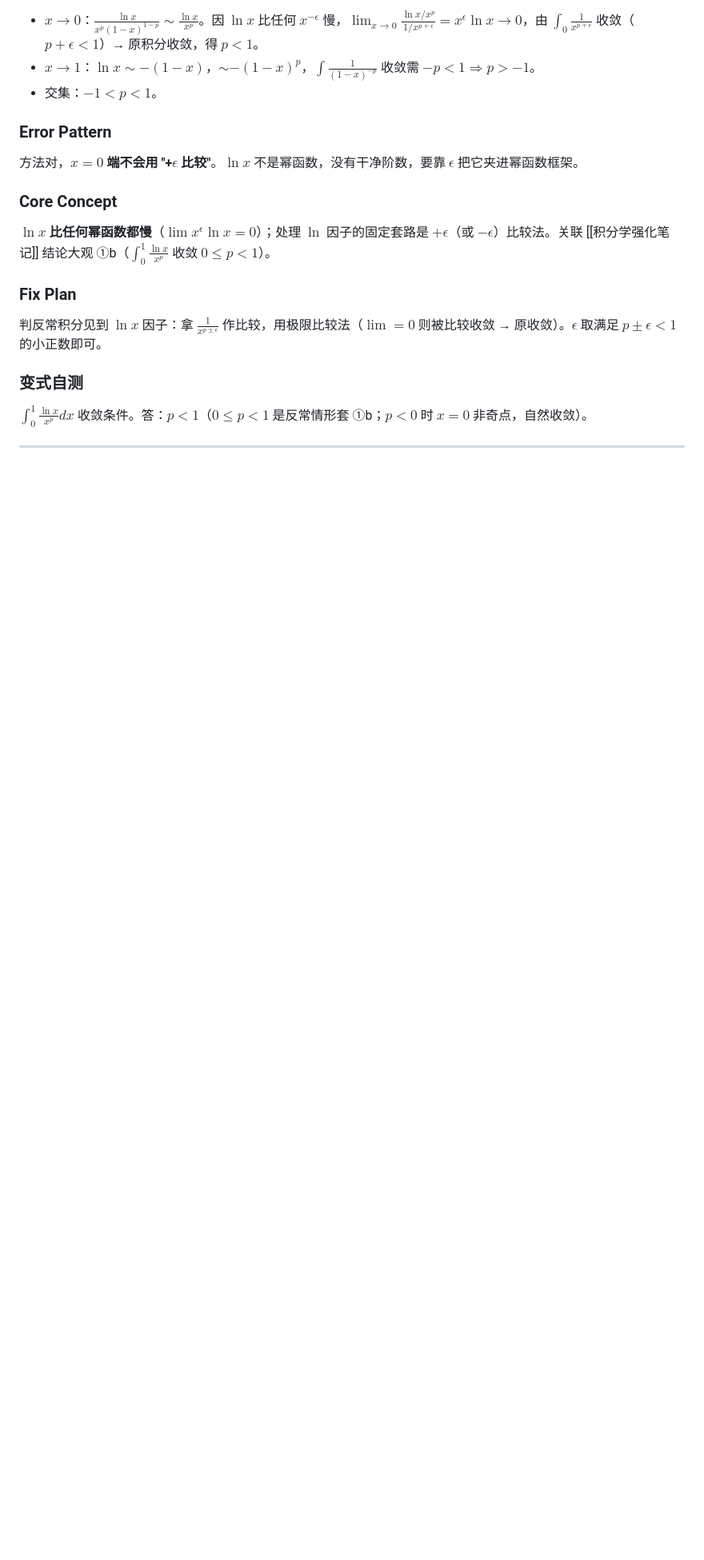
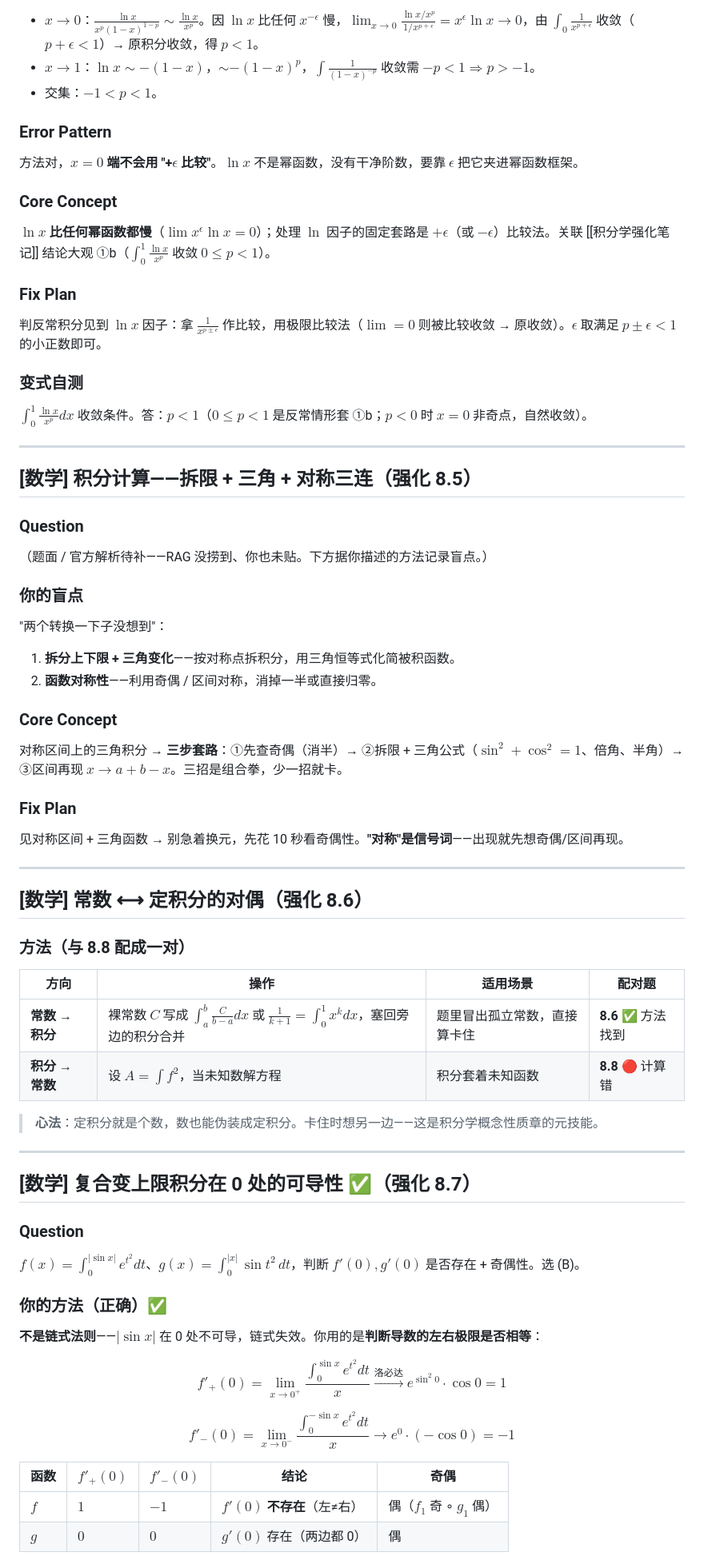
Before and after one commit to GuLuGuLu3399/11408, a Markdown page: docs/错题日记/高数错题日记2.md, the part around one of its changes. Shown at 80% size. GitHub-like rendering; blank space fills up the shorter version.

```diff
--- a/docs/错题日记/高数错题日记2.md
+++ b/docs/错题日记/高数错题日记2.md
@@ -159,3 +172,51 @@ $\int_0^1\frac{\ln x}{x^p}dx$ 收敛条件。答：$p<1$（$0\leqslant p<1$ 是
 
 ---
 
+## [数学] 积分计算——拆限 + 三角 + 对称三连（强化 8.5）
+
+### Question
+（题面 / 官方解析待补——RAG 没捞到、你也未贴。下方据你描述的方法记录盲点。）
+
+### 你的盲点
+"两个转换一下子没想到"：
+1. **拆分上下限 + 三角变化**——按对称点拆积分，用三角恒等式化简被积函数。
+2. **函数对称性**——利用奇偶 / 区间对称，消掉一半或直接归零。
+
+### Core Concept
+对称区间上的三角积分 → **三步套路**：①先查奇偶（消半）→ ②拆限 + 三角公式（$\sin^2+\cos^2=1$、倍角、半角）→ ③区间再现 $x\to a+b-x$。三招是组合拳，少一招就卡。
+
+### Fix Plan
+见对称区间 + 三角函数 → 别急着换元，先花 10 秒看奇偶性。**"对称"是信号词**——出现就先想奇偶/区间再现。
+
+---
+
+## [数学] 常数 ⟷ 定积分的对偶（强化 8.6）
+
+### 方法（与 8.8 配成一对）
+
+| 方向 | 操作 | 适用场景 | 配对题 |
+|---|---|---|---|
+| **常数 → 积分** | 裸常数 $C$ 写成 $\int_a^b\frac{C}{b-a}dx$ 或 $\frac1{k+1}=\int_0^1 x^k dx$，塞回旁边的积分合并 | 题里冒出孤立常数，直接算卡住 | **8.6** ✅ 方法找到 |
+| **积分 → 常数** | 设 $A=\int f^2$，当未知数解方程 | 积分套着未知函数 | **8.8** 🔴 计算错 |
+
+> **心法**：定积分就是个数，数也能伪装成定积分。卡住时想另一边——这是积分学概念性质章的元技能。
+
+---
+
+## [数学] 复合变上限积分在 0 处的可导性 ✅（强化 8.7）
+
+### Question
+$f(x)=\int_0^{|\sin x|}e^{t^2}dt$、$g(x)=\int_0^{|x|}\sin t^2\,dt$，判断 $f'(0),g'(0)$ 是否存在 + 奇偶性。选 (B)。
+
+### 你的方法（正确）✅
+**不是链式法则**——$|\sin x|$ 在 0 处不可导，链式失效。你用的是**判断导数的左右极限是否相等**：
+
+$$f'_+(0)=\lim_{x\to0^+}\frac{\int_0^{\sin x}e^{t^2}dt}{x}\xrightarrow{\text{洛必达}}e^{\sin^2 0}\cdot\cos 0=1$$
+
+$$f'_-(0)=\lim_{x\to0^-}\frac{\int_0^{-\sin x}e^{t^2}dt}{x}\to e^0\cdot(-\cos 0)=-1$$
+
+| 函数 | $f'_+(0)$ | $f'_-(0)$ | 结论 | 奇偶 |
+|---|---|---|---|---|
+| $f$ | $1$ | $-1$ | $f'(0)$ **不存在**（左≠右） | 偶（$f_1$ 奇 ∘ $g_1$ 偶） |
+| $g$ | $0$ | $0$ | $g'(0)$ 存在（两边都 0） | 偶 |
+
```
Also changed, not shown: other parts of docs/错题日记/高数错题日记2.md (+79 -1 lines).
